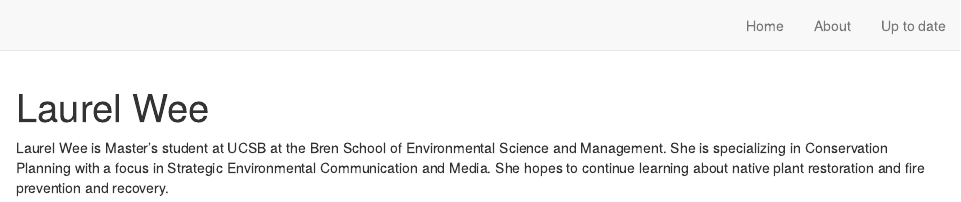
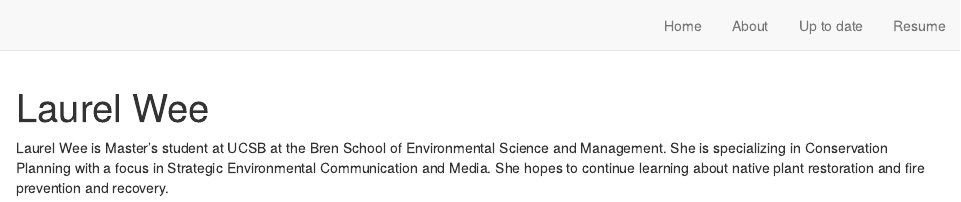
Before and after one commit to laurelwee/website-lw, an R Markdown document (index.Rmd): the page in a window 1100 px wide, from its top. Rendered offline with R 4.5, knitr and Pandoc, with nearby package versions; drawn as R Markdown's standard HTML page in place of the format the file asks for.

Commit message:
editted files that were lost when r studio frooze

```diff
--- a/_site.yml
+++ b/_site.yml
@@ -11,4 +11,6 @@ navbar:
       href: about.html
     - text: "Up to date"
       href: blog.html
+    - text: "Resume"
+      href: my-resume.html
 output: distill::distill_article
--- a/index.Rmd
+++ b/index.Rmd
@@ -8,10 +8,9 @@ links:
     url: "https://github.com/laurelwee"
   - label: Email
     url: "laurelwee@bren.ucsb.edu"
-  - label: "CV"
+  - label: "Resume"
     url:
-output:
-  postcards::trestles
+output: postcards::trestles
 site: distill::distill_website
 ---
 
```
Also changed, not shown: _posts/2021-03-15-animation-of-plastic-contributors/animation-of-plastic-contributors.Rmd (+1 -1 lines), docs/search.json, 10 other files.
